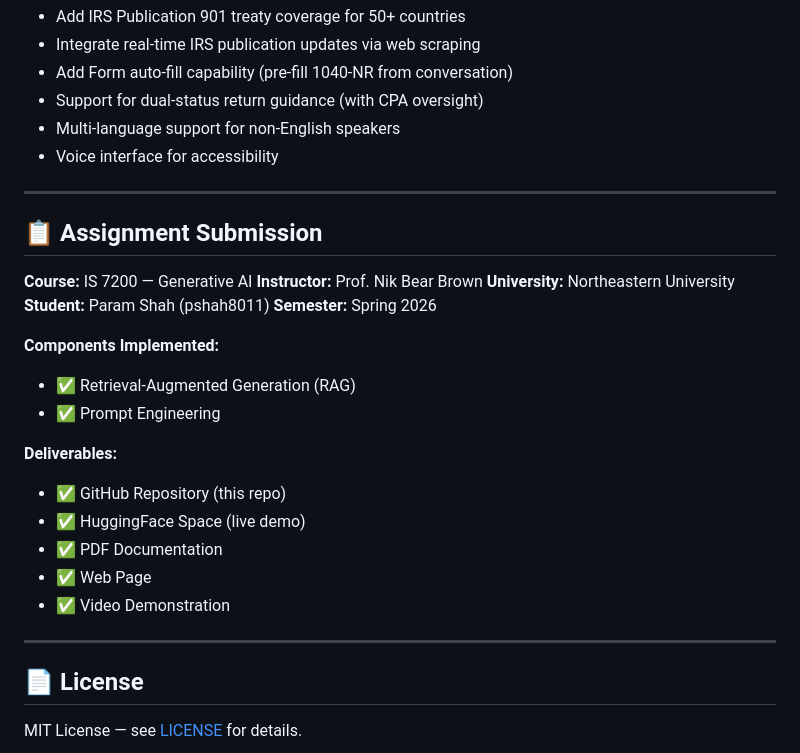
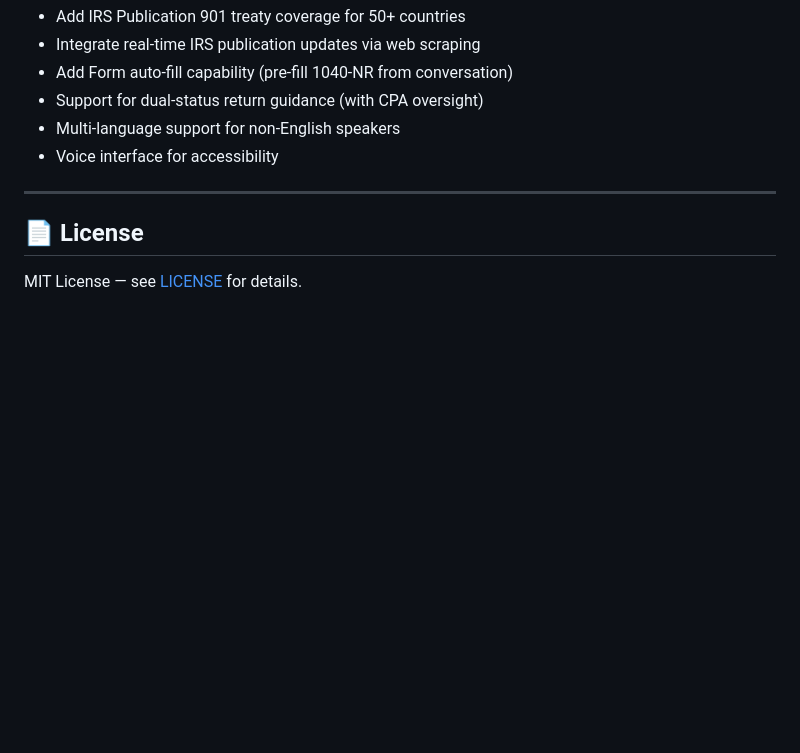
Before and after one commit to shahparamk/immigrant-tax-assistant, a Markdown page: README.md, the part around the change. GitHub-like rendering; blank space fills up the shorter version.

```diff
--- a/README.md
+++ b/README.md
@@ -291,27 +291,6 @@ The knowledge base covers 7 countries representing the largest international stu
 
 ---
 
-## 📋 Assignment Submission
-
-**Course:** IS 7200 — Generative AI
-**Instructor:** Prof. Nik Bear Brown
-**University:** Northeastern University
-**Student:** Param Shah (pshah8011)
-**Semester:** Spring 2026
-
-**Components Implemented:**
-- ✅ Retrieval-Augmented Generation (RAG)
-- ✅ Prompt Engineering
-
-**Deliverables:**
-- ✅ GitHub Repository (this repo)
-- ✅ HuggingFace Space (live demo)
-- ✅ PDF Documentation
-- ✅ Web Page
-- ✅ Video Demonstration
-
----
-
 ## 📄 License
 
 MIT License — see [LICENSE](LICENSE) for details.
```
